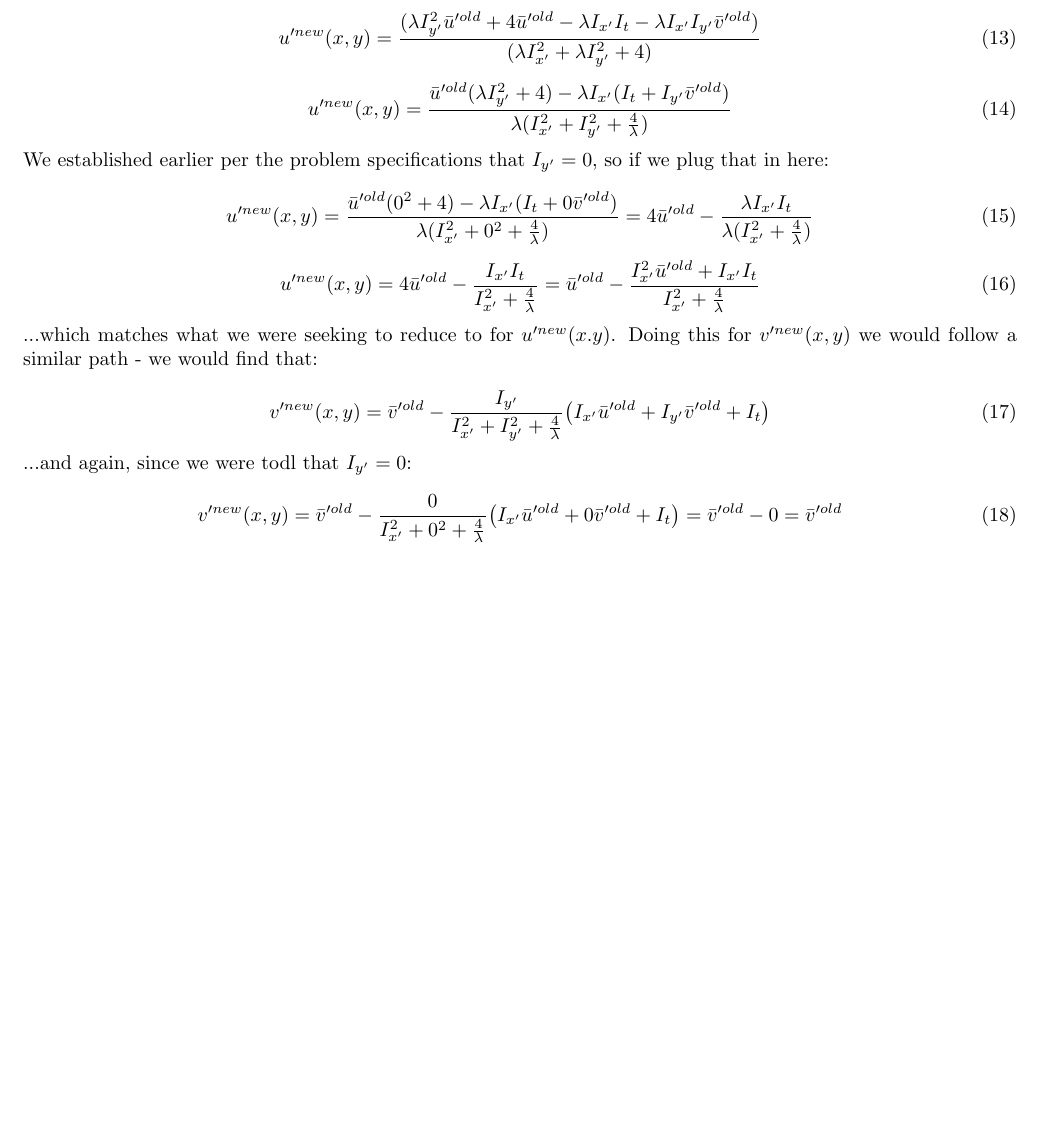
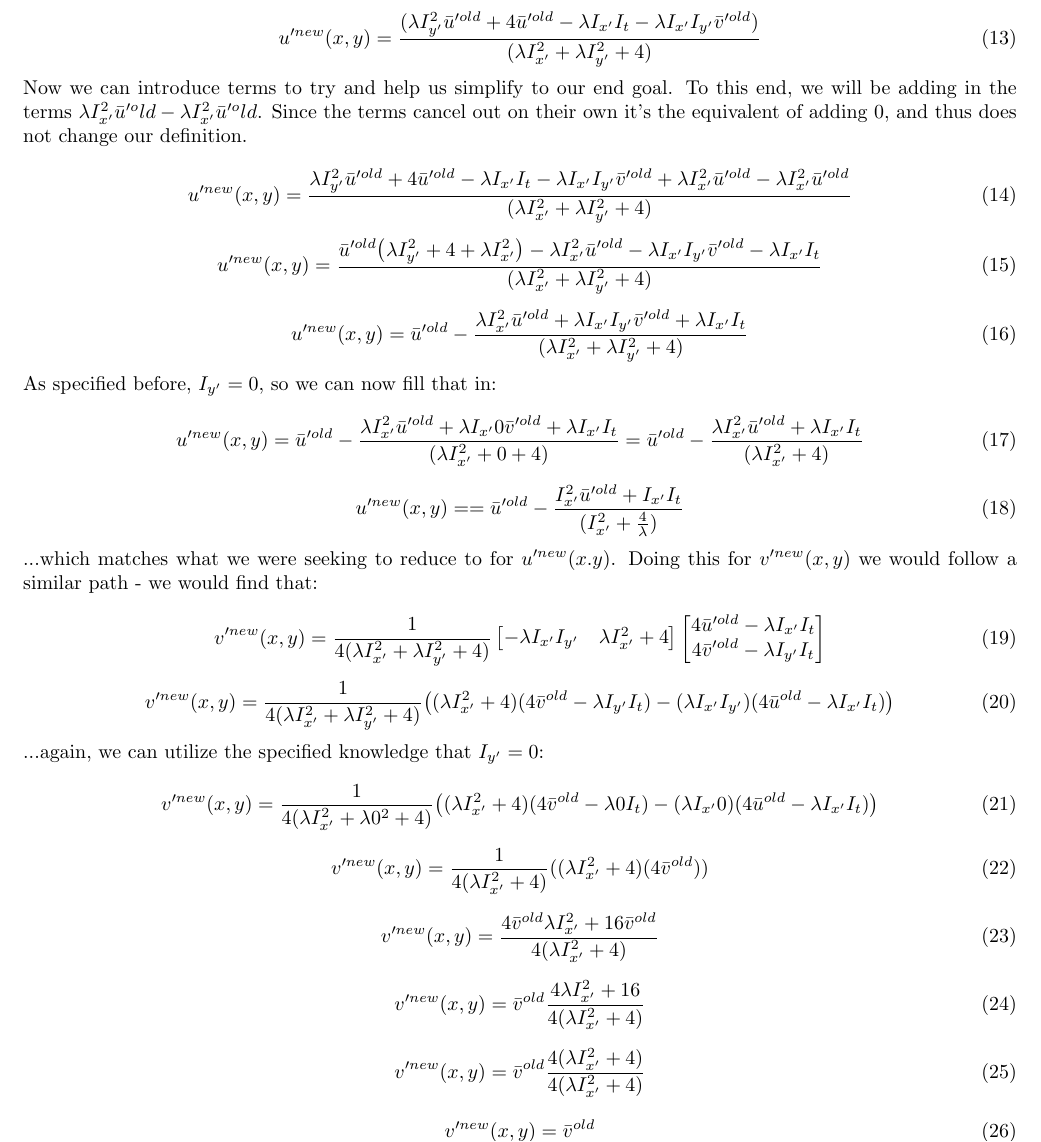
Before and after one commit to hlfshell/rbe549-hw, a LaTeX document (final/final.tex): part of page 2 of 5 before the commit and part of page 2 of 6 after it, cut so that both start at the same text, the shorter picture padded with empty space. Compiled offline with pdfLaTeX.

Commit message:
feature: completed #1

```diff
--- a/final/final.tex
+++ b/final/final.tex
@@ -145,34 +145,95 @@ We wish to show that the update equations:
     {(\lambda I_{x'}^2 + \lambda I_{y'}^2 + 4)}
 \end{equation}
 
-\begin{equation}
-    u'^{new}(x,y) = \frac
-    {\bar{u}'^{old} (\lambda I_{y'}^2 + 4) - \lambda I_{x'} (I_t + I_{y'} \bar{v}'^{old})}
-    {\lambda (I_{x'}^2 + I_{y'}^2 + \frac{4}{\lambda})}
-\end{equation}
-
-\noindent We established earlier per the problem specifications that $I_{y'}=0$, so if we plug that in here:
+\noindent Now we can introduce terms to try and help us simplify to our end goal. To this end, we will be adding in the terms $\lambda I_{x'}^2\bar{u}'^old-\lambda I_{x'}^2\bar{u}'^old$. Since the terms cancel out on their own it's the equivalent of adding 0, and thus does not change our definition.
 
 \begin{equation}
     u'^{new}(x,y) = \frac
-    {\bar{u}'^{old} (0^2 + 4) - \lambda I_{x'} (I_t + 0 \bar{v}'^{old})}
-    {\lambda (I_{x'}^2 + 0^2 + \frac{4}{\lambda})} = 4\bar{u}'^{old} - \frac{\lambda I_{x'} I_t}{\lambda(I_{x'}^2+\frac{4}{\lambda})}
+    {\lambda I_{y'}^2 \bar{u}'^{old} + 4\bar{u}'^{old} - \lambda I_{x'} I_t - \lambda I_{x'} I_{y'} \bar{v}'^{old} + \lambda I_{x'}^2\bar{u}'^{old} - \lambda I_{x'}^2\bar{u}'^{old}}
+    {(\lambda I_{x'}^2 + \lambda I_{y'}^2 + 4)}
 \end{equation}
 
 \begin{equation}
-    u'^{new}(x,y) = 4\bar{u}'^{old}-\frac{I_{x'}I_t}{I_{x'}^2 + \frac{4}{\lambda}} = \bar{u}'^{old} - \frac{I_{x'}^2 \bar{u}'^{old} + I_{x'}I_t}{I_{x'}^2+\frac{4}{\lambda}}
+    u'^{new}(x,y) = \frac
+    {\bar{u}'^{old} \bigl( \lambda I_{y'}^2 + 4 + \lambda I_{x'}^2 \bigr) - \lambda I_{x'}^2 \bar{u}'^{old} - \lambda I_{x'} I_{y'} \bar{v}'^{old} - \lambda I_{x'} I_t}
+    {(\lambda I_{x'}^2 + \lambda I_{y'}^2 + 4)}
+\end{equation}
+
+\begin{equation}
+    u'^{new}(x,y) = \bar{u}'^{old} - \frac
+    {\lambda I_{x'}^2 \bar{u}'^{old} + \lambda I_{x'} I_{y'} \bar{v}'^{old} + \lambda I_{x'} I_t}
+    {(\lambda I_{x'}^2 + \lambda I_{y'}^2 + 4)}
+\end{equation}
+
+\noindent As specified before, $I_{y'} = 0$, so we can now fill that in:
+
+\begin{equation}
+    u'^{new}(x,y) = \bar{u}'^{old} - \frac
+    {\lambda I_{x'}^2 \bar{u}'^{old} + \lambda I_{x'} 0 \bar{v}'^{old} + \lambda I_{x'} I_t}
+    {(\lambda I_{x'}^2 + 0 + 4)} = \bar{u}'^{old} - \frac
+    {\lambda I_{x'}^2 \bar{u}'^{old} + \lambda I_{x'} I_t}
+    {(\lambda I_{x'}^2 + 4)}
+\end{equation}
+
+\begin{equation}
+    u'^{new}(x,y) = = \bar{u}'^{old} - \frac
+    {I_{x'}^2 \bar{u}'^{old} + I_{x'} I_t}
+    {( I_{x'}^2 + \frac{4}{\lambda})}
 \end{equation}
 
 \noindent ...which matches what we were seeking to reduce to for $u'^{new}(x.y)$. Doing this for $v'^{new}(x,y)$ we would follow a similar path - we would find that:
 
+
 \begin{equation}
-    v'^{new}(x,y) = \bar{v}'^{old} - \frac{I_{y'}}{I_{x'}^2 + I_{y'}^2 + \frac{4}{\lambda}}\bigl( I_{x'}\bar{u}'^{old} + I_{y'}\bar{v}'^{old} + I_t \bigr)
+    v'^{new}(x,y) = \frac{1}{4(\lambda I_{x'}^2+\lambda I_{y'}^2 + 4)}\begin{bmatrix}
+        -\lambda I_{x'} I_{y'} & \lambda I_{x'}^2 + 4
+    \end{bmatrix}\begin{bmatrix}
+        4\bar{u}'^{old}-\lambda I_{x'} I_t \\
+        4\bar{v}'^{old}-\lambda I_{y'} I_t \\
+    \end{bmatrix}
 \end{equation}
 
-\noindent ...and again, since we were todl that $I_{y'} = 0$:
+\begin{equation}
+    v'^{new}(x,y) = \frac{1}{4(\lambda I_{x'}^2+\lambda I_{y'}^2 + 4)}
+    \bigl(
+        (\lambda I_{x'}^2+4)(4\bar{v}^{old}-\lambda I_{y'}I_t)-(\lambda I_{x'}I_{y'})(4\bar{u}^{old}-\lambda I_{x'} I_t)
+    \bigr)
+\end{equation}
+
+\noindent ...again, we can utilize the specified knowledge that $I_{y'}=0$:
 
 \begin{equation}
-    v'^{new}(x,y) = \bar{v}'^{old} - \frac{0}{I_{x'}^2 + 0^2 + \frac{4}{\lambda}}\bigl( I_{x'}\bar{u}'^{old} + 0\bar{v}'^{old} + I_t \bigr) = \bar{v}'^{old} - 0 = \bar{v}'^{old}
+    v'^{new}(x,y) = \frac{1}{4(\lambda I_{x'}^2+\lambda 0^2 + 4)}
+    \bigl(
+        (\lambda I_{x'}^2+4)(4\bar{v}^{old}-\lambda 0I_t)-(\lambda I_{x'}0)(4\bar{u}^{old}-\lambda I_{x'} I_t)
+    \bigr)
+\end{equation}
+
+\begin{equation}
+    v'^{new}(x,y) =
+    \frac{1}{4(\lambda I_{x'}^2+ 4)}((\lambda I_{x'}^2+4)(4\bar{v}^{old}))
+\end{equation}
+
+\begin{equation}
+    v'^{new}(x,y) =
+    \frac{4\bar{v}^{old}\lambda I_{x'}^2+16\bar{v}^{old}}
+    {4(\lambda I_{x'}^2+ 4)}
+\end{equation}
+
+\begin{equation}
+    v'^{new}(x,y) = \bar{v}^{old}
+    \frac{4\lambda I_{x'}^2+16}
+    {4(\lambda I_{x'}^2+ 4)}
+\end{equation}
+
+\begin{equation}
+    v'^{new}(x,y) = \bar{v}^{old}
+    \frac{4(\lambda I_{x'}^2+4)}
+    {4(\lambda I_{x'}^2+ 4)}
+\end{equation}
+
+\begin{equation}
+    v'^{new}(x,y) = \bar{v}^{old}
 \end{equation}
 
 \noindent ...thus proving that:
```
Also changed, not shown: final/final.pdf.
